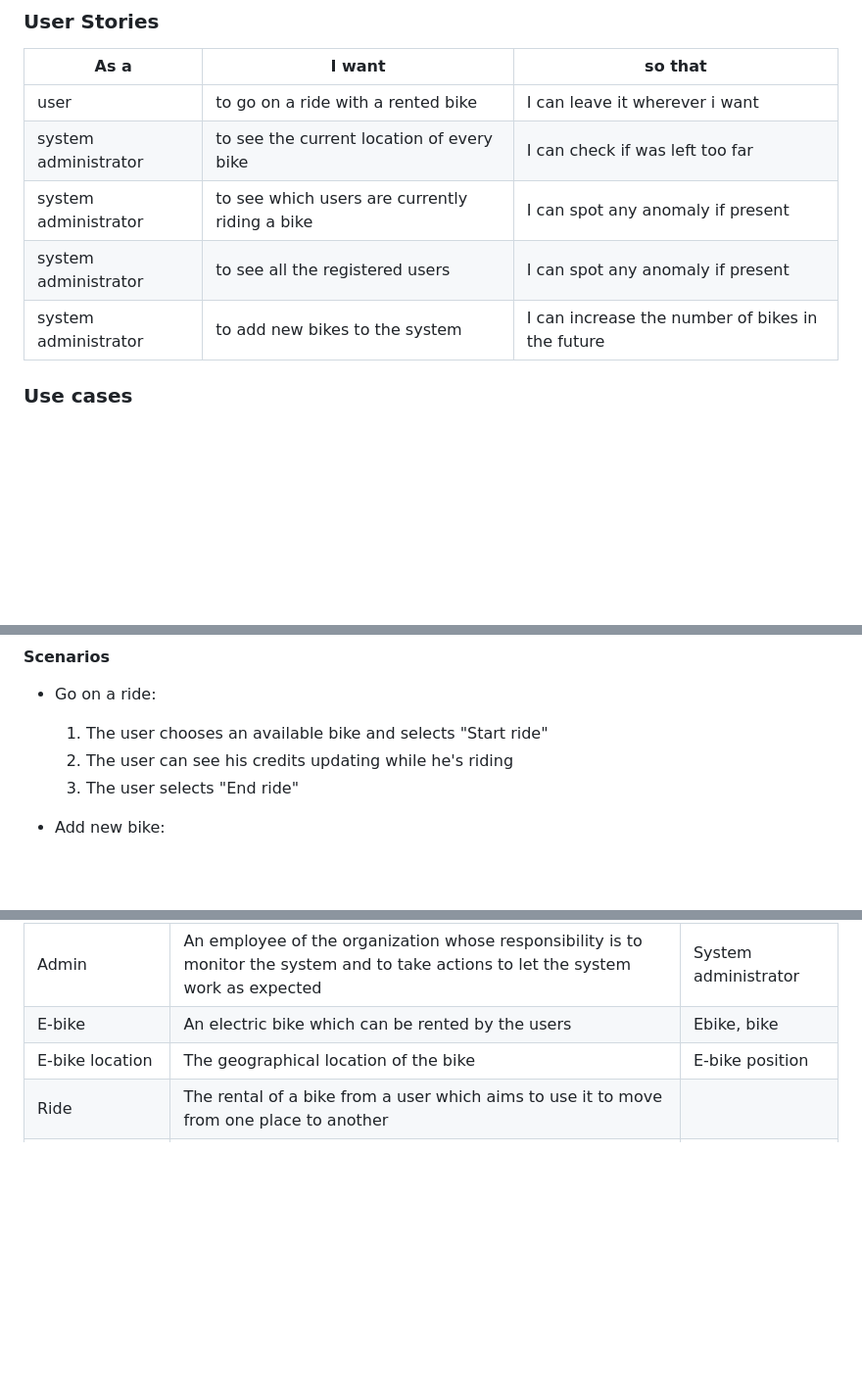
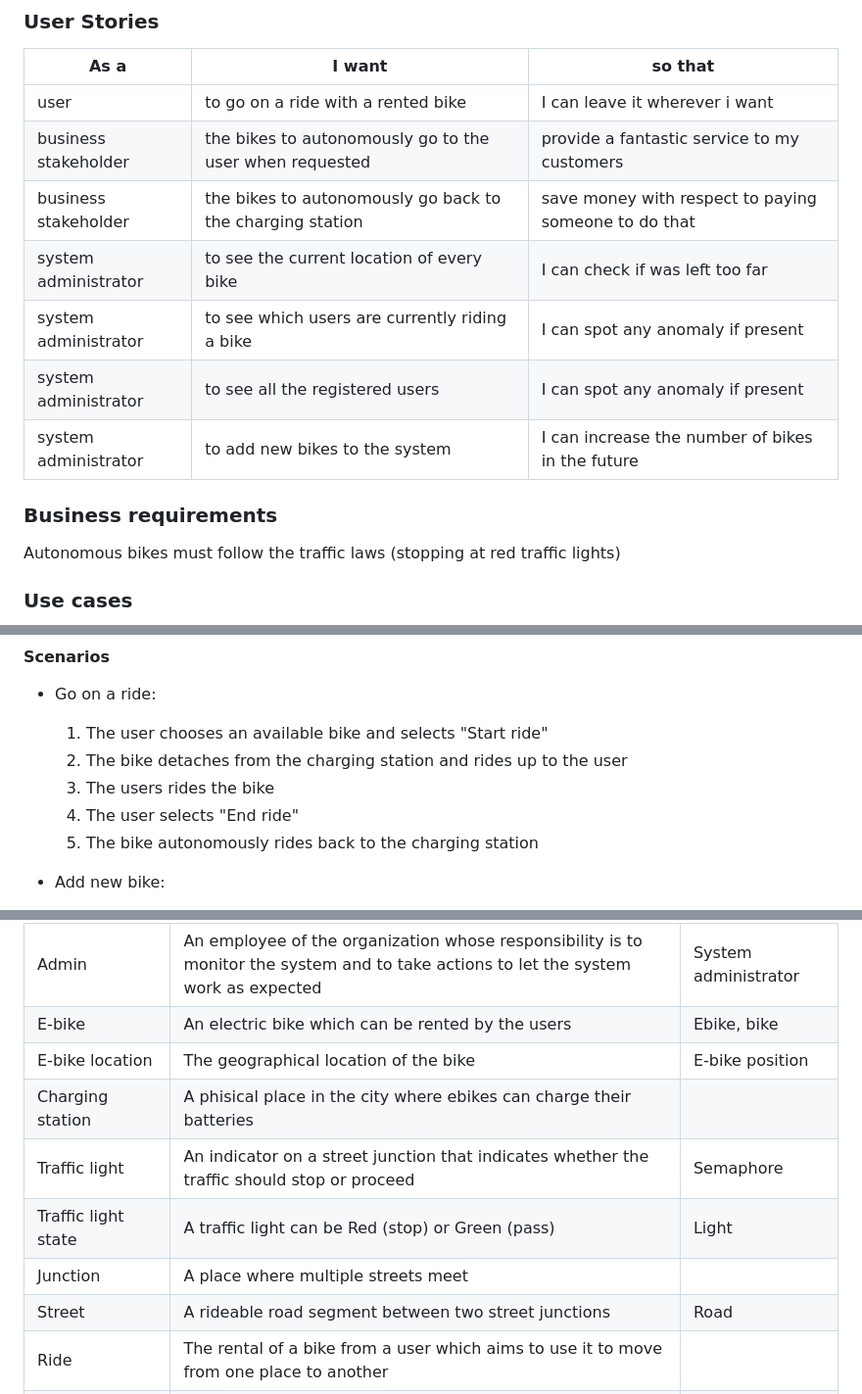
Before and after one commit to Ventus218/SAP-assignment-03, a Markdown page: README.md, 3 parts joined by grey strips. Shown: that part at 98% size. Rendered like a GitHub page; blank space fills up the shorter version.

Commit message:
Add autonomous bikes requirements

```diff
--- a/README.md
+++ b/README.md
@@ -69,10 +69,15 @@ docker compose -f ./docker-compose.yml -f ./docker-compose.dev.yml -f ./docker-c
 |As a|I want|so that|
 |----|----------|-------------|
 |user|to go on a ride with a rented bike|I can leave it wherever i want|
+|business stakeholder|the bikes to autonomously go to the user when requested|provide a fantastic service to my customers|
+|business stakeholder|the bikes to autonomously go back to the charging station|save money with respect to paying someone to do that|
 |system administrator|to see the current location of every bike|I can check if was left too far|
 |system administrator|to see which users are currently riding a bike|I can spot any anomaly if present|
 |system administrator|to see all the registered users|I can spot any anomaly if present|
 |system administrator|to add new bikes to the system|I can increase the number of bikes in the future|
+
+### Business requirements
+Autonomous bikes must follow the traffic laws (stopping at red traffic lights)
 
 ### Use cases
 
@@ -82,8 +87,10 @@ docker compose -f ./docker-compose.yml -f ./docker-compose.dev.yml -f ./docker-c
 
 - Go on a ride:
     1. The user chooses an available bike and selects "Start ride"
-    1. The user can see his credits updating while he's riding
+    1. The bike detaches from the charging station and rides up to the user
+    1. The users rides the bike
     1. The user selects "End ride"
+    1. The bike autonomously rides back to the charging station
 
 - Add new bike:
     1. The system administrator chooses an id for the new bike and confirms
@@ -119,6 +127,11 @@ Given the requirements multiple bounded contexts were identified:
 |Admin|An employee of the organization whose responsibility is to monitor the system and to take actions to let the system work as expected|System administrator|
 |E-bike|An electric bike which can be rented by the users|Ebike, bike|
 |E-bike location|The geographical location of the bike|E-bike position|
+|Charging station|A phisical place in the city where ebikes can charge their batteries||
+|Traffic light|An indicator on a street junction that indicates whether the traffic should stop or proceed|Semaphore|
+|Traffic light state|A traffic light can be Red (stop) or Green (pass)|Light|
+|Junction|A place where multiple streets meet||
+|Street|A rideable road segment between two street junctions|Road|
 |Ride|The rental of a bike from a user which aims to use it to move from one place to another||
 |Register new ebike|An action taken by the admin which has the outcome of making the system aware of a new bike which can then be rented|Create new ebike|
 |Monitor ebikes/rides|Admin's capability to check the location of each bike and which users are riding them||
```
Also changed, not shown: other parts of README.md (+1 -0 lines).
